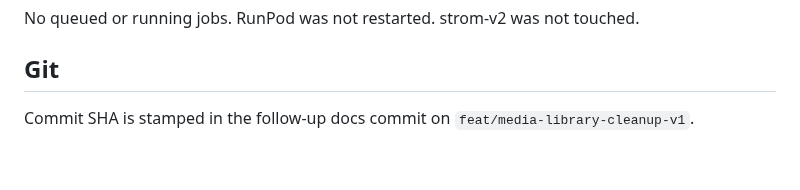
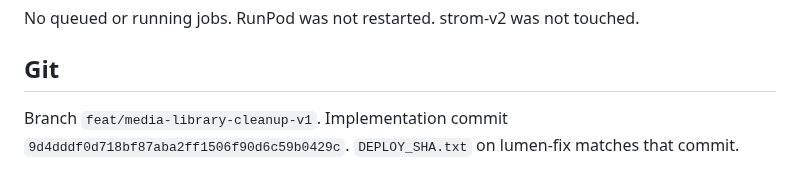
Before and after one commit to akatruk/lumen-3.0, a Markdown page: reports/LUMEN_DOCKER_PGVECTOR_V1.md, the part around the change. Rendered like a GitHub page.

Commit message:
docs: record the pgvector memory deploy SHA
Co-authored-by: Cursor <cursoragent@cursor.com>

```diff
--- a/reports/LUMEN_DOCKER_PGVECTOR_V1.md
+++ b/reports/LUMEN_DOCKER_PGVECTOR_V1.md
@@ -84,4 +84,4 @@ No queued or running jobs. RunPod was not restarted. strom-v2 was not touched.
 
 ## Git
 
-Commit SHA is stamped in the follow-up docs commit on `feat/media-library-cleanup-v1`.
+Branch `feat/media-library-cleanup-v1`. Implementation commit `9d4dddf0d718bf87aba2ff1506f90d6c59b0429c`. `DEPLOY_SHA.txt` on lumen-fix matches that commit.
```
